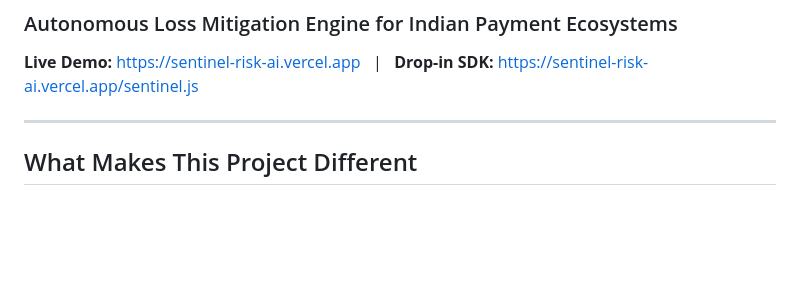
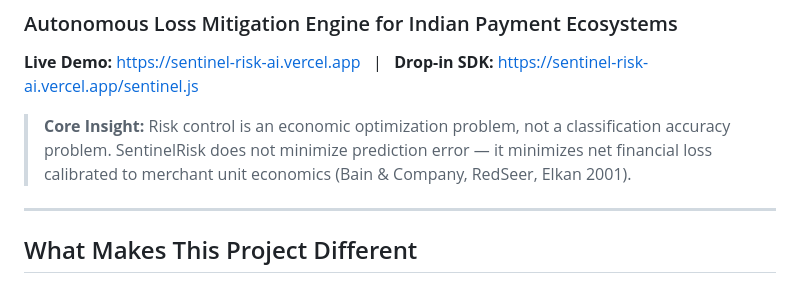
Before and after one commit to Vabs1002/Sentinel-Risk-AI, a Markdown page: README.md, the part around the change. Rendered like a GitHub page; blank space fills up the shorter version.

Commit message:
docs: elevate Core Insight callout with research citations directly below title

```diff
--- a/README.md
+++ b/README.md
@@ -2,6 +2,8 @@
 ### Autonomous Loss Mitigation Engine for Indian Payment Ecosystems
 
 **Live Demo:** https://sentinel-risk-ai.vercel.app &nbsp;&nbsp;|&nbsp;&nbsp; **Drop-in SDK:** https://sentinel-risk-ai.vercel.app/sentinel.js
+
+> **Core Insight:** Risk control is an economic optimization problem, not a classification accuracy problem. SentinelRisk does not minimize prediction error — it minimizes net financial loss calibrated to merchant unit economics (Bain & Company, RedSeer, Elkan 2001).
 
 ---
 
```
